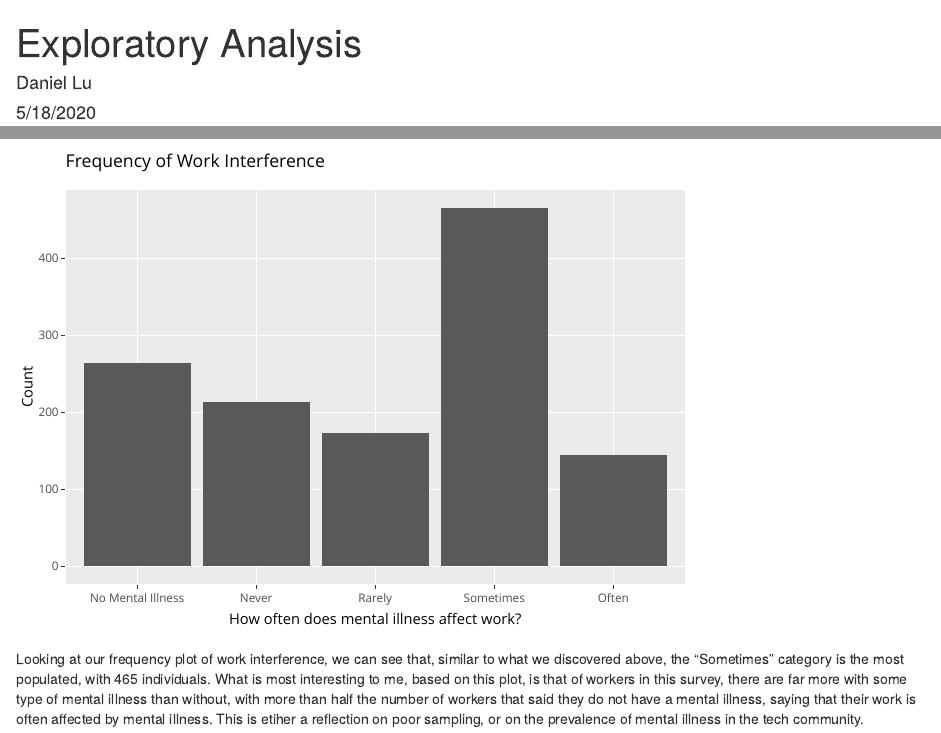
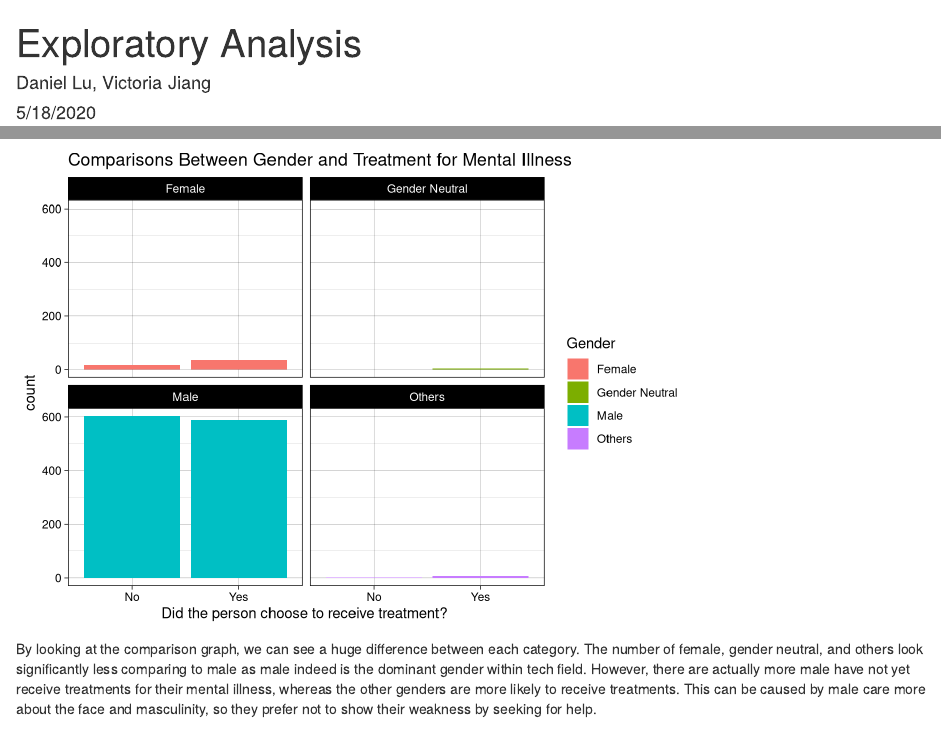
Before and after one commit to mollyyli/INFO478-Project, an R Markdown document (eda/index.Rmd): the page in a window 1100 px wide, from its top, and a second part further down, joined at a grey line. Rendered offline with R 4.5, knitr and Pandoc, with nearby package versions.

Commit message:
finished 1 vizfor var comparison

````diff
--- a/eda/index.Rmd
+++ b/eda/index.Rmd
@@ -1,6 +1,6 @@
 ---
 title: "Exploratory Analysis"
-author: "Daniel Lu"
+author: "Daniel Lu, Victoria Jiang"
 date: "5/18/2020"
 output: html_document
 ---
@@ -59,3 +59,35 @@ ggplotly(interference)
 ```
 
 Looking at our frequency plot of work interference, we can see that, similar to what we discovered above, the "Sometimes" category is the most populated, with 465 individuals. What is most interesting to me, based on this plot, is that of workers in this survey, there are far more with some type of mental illness than without, with more than half the number of workers that said they do not have a mental illness, saying that their work is often affected by mental illness. This is etiher a reflection on poor sampling, or on the prevalence of mental illness in the tech community.
+
+
+```{r}
+OSMI2014 <- read.csv("../Data/survey.csv", stringsAsFactors = FALSE)
+
+OSMI2014 %>%
+  mutate(Gender = replace(Gender, grepl(substr("Male", 0, 1), ignore.case = T, Gender), "Male")) %>%
+  mutate(Gender = replace(Gender, grepl(substr("Female", 0, 1), ignore.case = T, Gender), "Female")) %>%
+  mutate(Gender = replace(Gender, grepl("Woman", ignore.case = T, Gender), "Female")) %>%
+  mutate(Gender = replace(Gender, grepl("femail", ignore.case = T, Gender), "Female")) %>%
+  mutate(Gender = replace(Gender, grepl("p", ignore.case = F, Gender), "Gender Neutral")) %>%
+  mutate(Gender = replace(Gender, grepl("Enby", Gender), "Gender Neutral")) %>%
+  mutate(Gender = replace(Gender, grepl("non-binary", Gender), "Gender Neutral")) %>%
+  mutate(Gender = replace(Gender, grepl("Agender", Gender), "Gender Neutral")) %>%
+  mutate(Gender = replace(Gender, grepl("Neuter", Gender), "Gender Neutral")) %>%
+  mutate(Gender = replace(Gender, grepl("fluid", Gender), "Gender Neutral")) %>%
+  mutate(Gender = replace(Gender, grepl("Nah", Gender), "Others")) %>%
+  mutate(Gender = replace(Gender, grepl("Androgyne", Gender), "Others")) %>%
+  mutate(Gender = replace(Gender, grepl("queer", Gender), "Others")) %>%
+  mutate(Gender = replace(Gender, grepl("A little about you", Gender), "Others")) %>%
+  mutate(Gender = replace(Gender, grepl("All", Gender), "Others")) %>%
+  mutate(Gender = replace(Gender, grepl("Guy", Gender), "Others")) %>%
+
+  ggplot(aes(x = treatment, fill = Gender)) +
+  geom_bar() +
+  facet_wrap(~Gender) +
+  labs(x = "Did the person choose to receive treatment? ",
+       title = "Comparisons Between Gender and Treatment for Mental Illness") +
+  theme_linedraw()
+```
+
+By looking at the comparison graph, we can see a huge difference between each category. The number of female, gender neutral, and others look significantly less comparing to male as male indeed is the dominant gender within tech field. However, there are actually more male have not yet receive treatments for their mental illness, whereas the other genders are more likely to receive treatments. This can be caused by male care more about the face and masculinity, so they prefer not to show their weakness by seeking for help.
````
Also changed, not shown: 2 other files.
